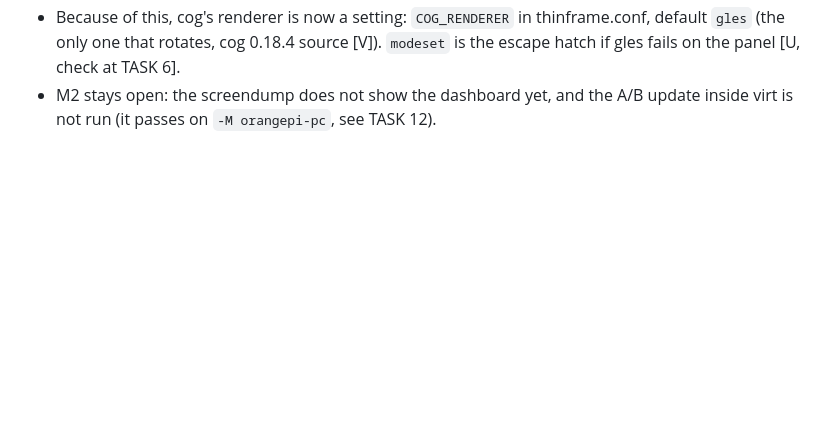
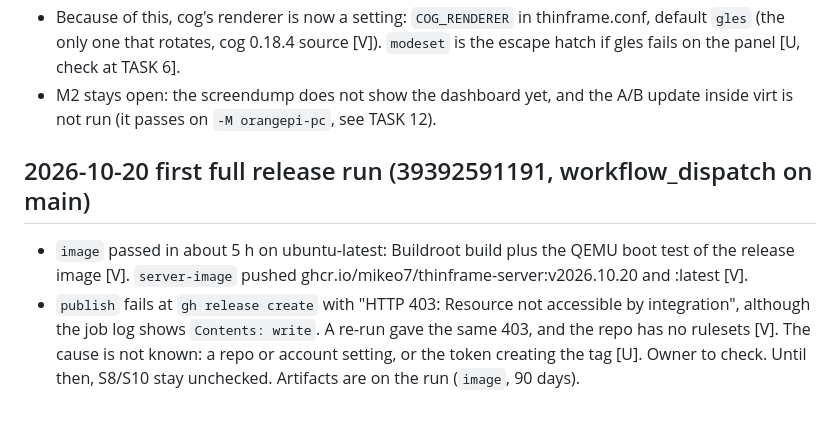
Before and after one commit to MikeO7/thinframe, a Markdown page: docs/log.md, the part around the change. Drawn GitHub-style; blank space fills up the shorter version.

Commit message:
log: first release run, publish 403

```diff
--- a/docs/log.md
+++ b/docs/log.md
@@ -129,3 +129,11 @@ Dated evidence for every gate in TASKS.md. Newest at the bottom.
   the panel [U, check at TASK 6].
 - M2 stays open: the screendump does not show the dashboard yet, and the A/B update inside virt is
   not run (it passes on `-M orangepi-pc`, see TASK 12).
+
+## 2026-10-20 first full release run (39392591191, workflow_dispatch on main)
+- `image` passed in about 5 h on ubuntu-latest: Buildroot build plus the QEMU boot test of the release image [V].
+  `server-image` pushed ghcr.io/mikeo7/thinframe-server:v2026.10.20 and :latest [V].
+- `publish` fails at `gh release create` with "HTTP 403: Resource not accessible by integration",
+  although the job log shows `Contents: write`. A re-run gave the same 403, and the repo has no rulesets [V].
+  The cause is not known: a repo or account setting, or the token creating the tag [U]. Owner to check.
+  Until then, S8/S10 stay unchecked. Artifacts are on the run (`image`, 90 days).
```
